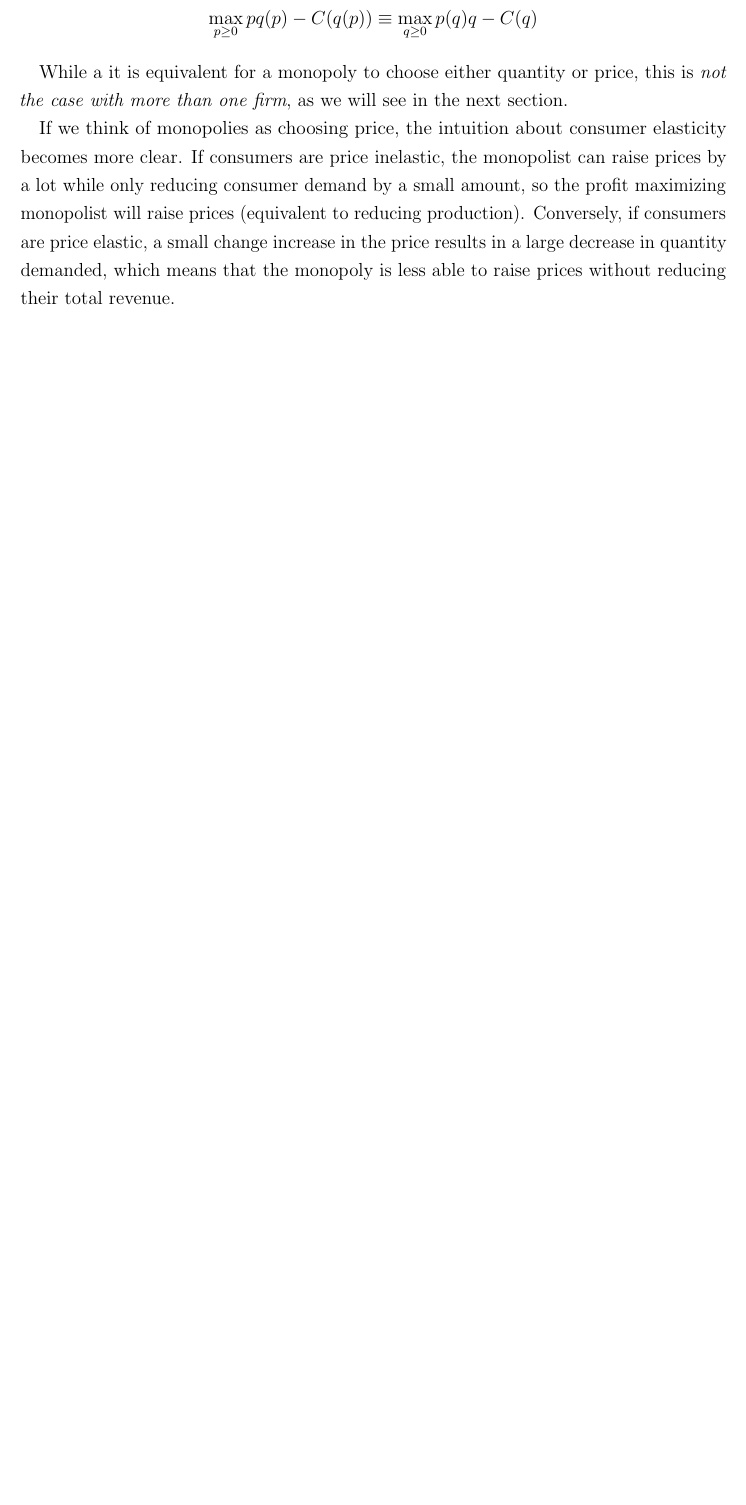
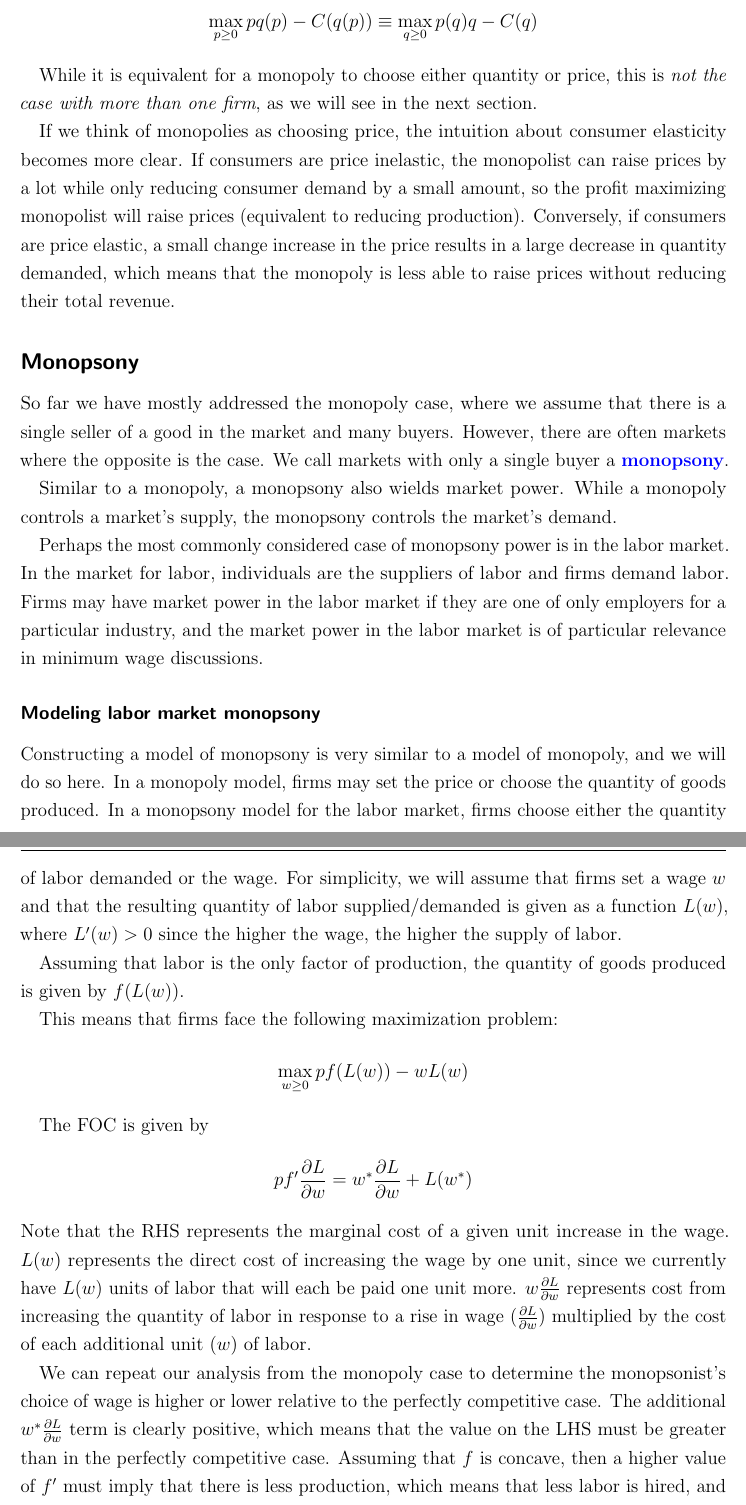
Before and after one commit to TheKeveloper/ECON-1011A-Textbook, a LaTeX thesis (main.tex, which reads chapters/ch13_market_power.tex): part of page 9 of 9 before the commit and two parts of pages 9 and 10 of 10 after it, the two joined at a grey line, cut so that both start at the same text, the shorter picture padded with empty space. Compiled offline with pdfLaTeX; a LaTeX package or settings file that is missing is left out.

Commit message:
Add monopsony section

```diff
--- a/chapters/ch13_market_power.tex
+++ b/chapters/ch13_market_power.tex
@@ -58,6 +58,34 @@ In the above model, we considered monopolists as choosing the quantity produced
     \max_{p \geq 0} p q(p) - C(q(p)) \equiv \max_{q \geq 0} p(q) q - C(q)
 \end{align*}
 
-While a it is equivalent for a monopoly to choose either quantity or price, this is \emph{not the case with more than one firm}, as we will see in the next section.
+While it is equivalent for a monopoly to choose either quantity or price, this is \emph{not the case with more than one firm}, as we will see in the next section.
 
 If we think of monopolies as choosing price, the intuition about consumer elasticity becomes more clear. If consumers are price inelastic, the monopolist can raise prices by a lot while only reducing consumer demand by a small amount, so the profit maximizing monopolist will raise prices (equivalent to reducing production). Conversely, if consumers are price elastic, a small change increase in the price results in a large decrease in quantity demanded, which means that the monopoly is less able to raise prices without reducing their total revenue.
+
+
+\subsection*{Monopsony}
+So far we have mostly addressed the monopoly case, where we assume that there is a single seller of a good in the market and many buyers. However, there are often markets where the opposite is the case. We call markets with only a single buyer a \vocab{monopsony}.
+
+Similar to a monopoly, a monopsony also wields market power. While a monopoly controls a market's supply, the monopsony controls the market's demand.
+
+Perhaps the most commonly considered case of monopsony power is in the labor market. In the market for labor, individuals are the suppliers of labor and firms demand labor. Firms may have market power in the labor market if they are one of only employers for a particular industry, and the market power in the labor market is of particular relevance in minimum wage discussions.
+
+\subsubsection*{Modeling labor market monopsony}
+Constructing a model of monopsony is very similar to a model of monopoly, and we will do so here. In a monopoly model, firms may set the price or choose the quantity of goods produced. In a monopsony model for the labor market, firms choose either the quantity of labor demanded or the wage. For simplicity, we will assume that firms set a wage $w$ and that the resulting quantity of labor supplied/demanded is given as a function $L(w)$, where $L'(w) > 0$ since the higher the wage, the higher the supply of labor.
+
+Assuming that labor is the only factor of production, the quantity of goods produced is given by $f(L(w))$.
+
+This means that firms face the following maximization problem:
+\begin{align*}
+    \max_{w \geq 0} pf(L(w)) - w L(w)
+\end{align*}
+
+The FOC is given by
+\begin{align*}
+    p f' \partials{L}{w} = w^* \partials{L}{w} +  L(w^*)
+\end{align*}
+Note that the RHS represents the marginal cost of a given unit increase in the wage. $L(w)$ represents the direct cost of increasing the wage by one unit, since we currently have $L(w)$ units of labor that will each be paid one unit more. $w \partials{L}{w}$ represents cost from increasing the quantity of labor in response to a rise in wage ($\partials{L}{w}$) multiplied by the cost of each additional unit ($w$) of labor.
+
+We can repeat our analysis from the monopoly case to determine the monopsonist's choice of wage is higher or lower relative to the perfectly competitive case. The additional $w^* \partials{L}{w}$ term is clearly positive, which means that the value on the LHS must be greater than in the perfectly competitive case. Assuming that $f$ is concave, then a higher value of $f'$ must imply that there is less production, which means that less labor is hired, and hence the wage is lower than it would be in a perfectly competitive market.
+
+This has important implications for labor policy, especially the minimum wage. If there is a minimum wage $\bar{w}$ that is binding, $\bar{w} > w^*$, then the monopsonist treats the minimum wage as fixed. In particular, if the minimum wage is set at the wage of a perfectly competitive market, then the profit maxizing decision for the firm is to hire the same quantity of labor as in the perfectly competitive market. Thus, if a labor market has monospony power, a higher than equilibrium minimum wage may in fact result in \emph{greater} employment, in contrast to the perfectly competitive labor market case. Market power by firms in the labor market is therefore often cited as a rationale for imposing a binding minimum wage.
```
